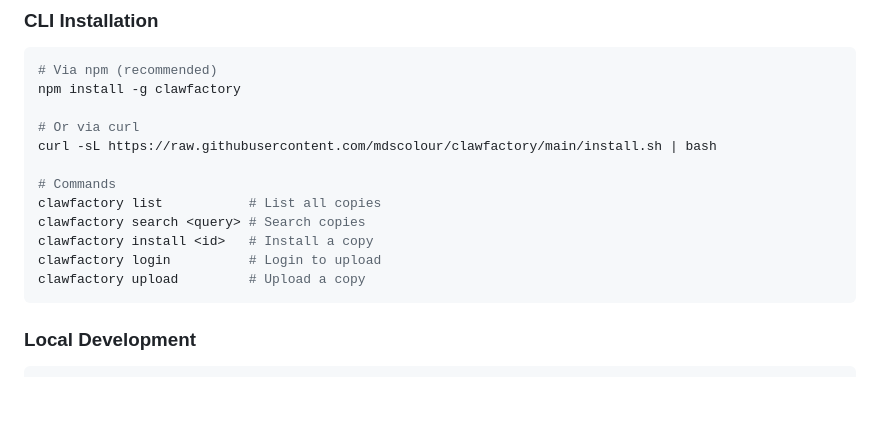
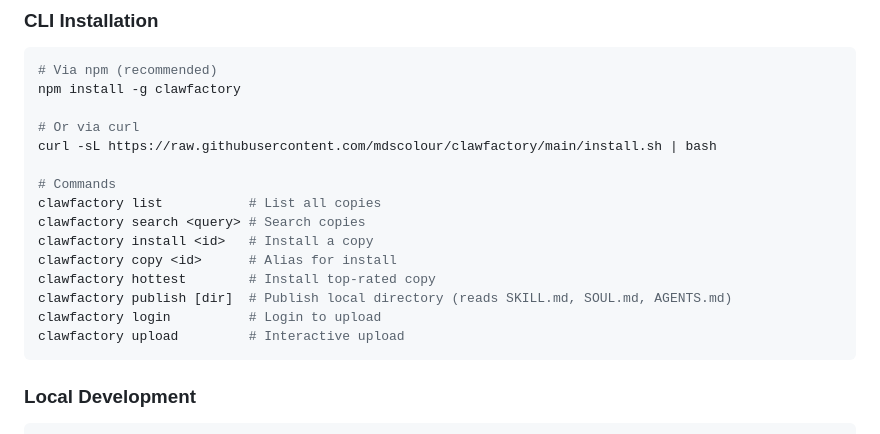
Before and after one commit to mdscolour/clawfactory, a Markdown page: README.md, the part around the change. GitHub-like rendering; blank space fills up the shorter version.

Commit message:
Update README with publish command

````diff
--- a/README.md
+++ b/README.md
@@ -51,8 +51,11 @@ curl -sL https://raw.githubusercontent.com/mdscolour/clawfactory/main/install.sh
 clawfactory list           # List all copies
 clawfactory search <query> # Search copies
 clawfactory install <id>   # Install a copy
+clawfactory copy <id>      # Alias for install
+clawfactory hottest        # Install top-rated copy
+clawfactory publish [dir]  # Publish local directory (reads SKILL.md, SOUL.md, AGENTS.md)
 clawfactory login          # Login to upload
-clawfactory upload         # Upload a copy
+clawfactory upload         # Interactive upload
 ```
 
 ### Local Development
````
